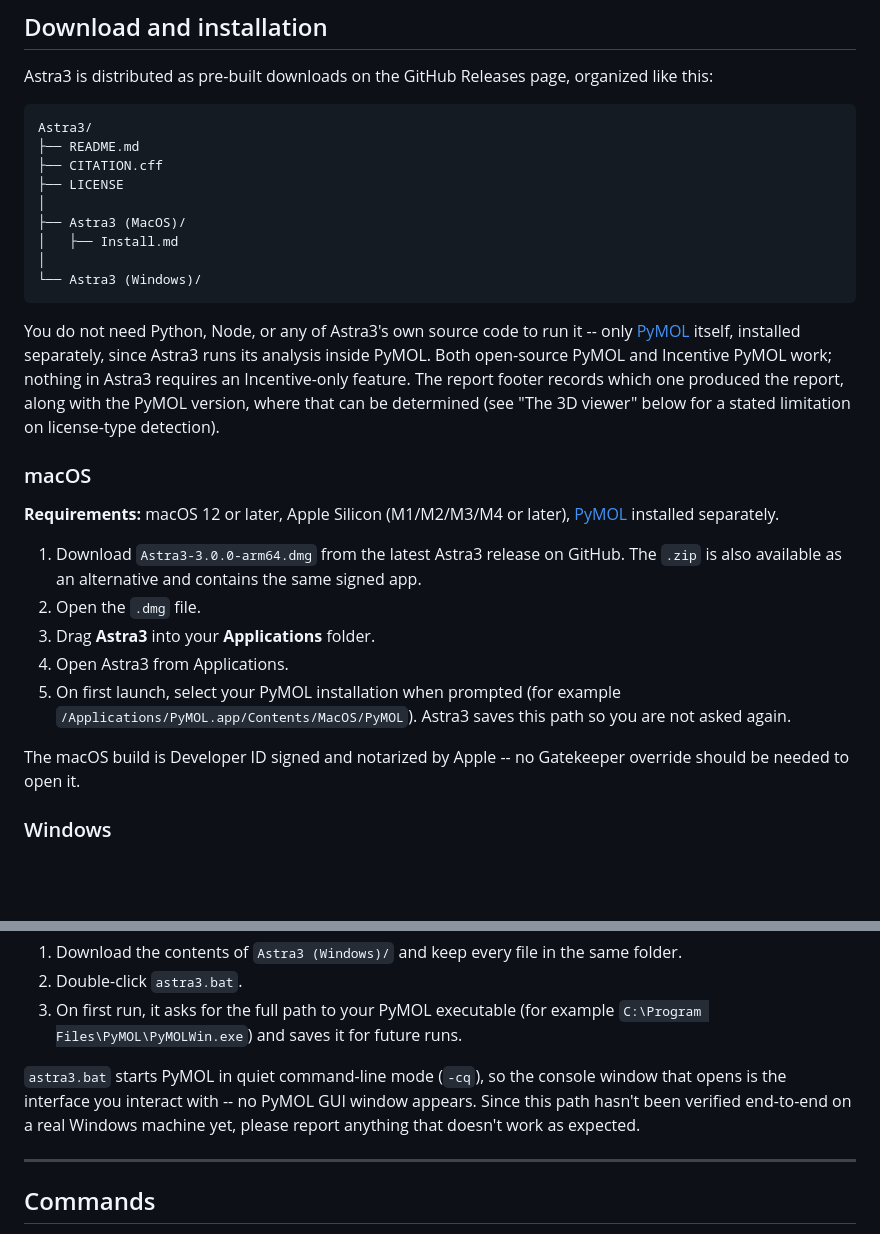
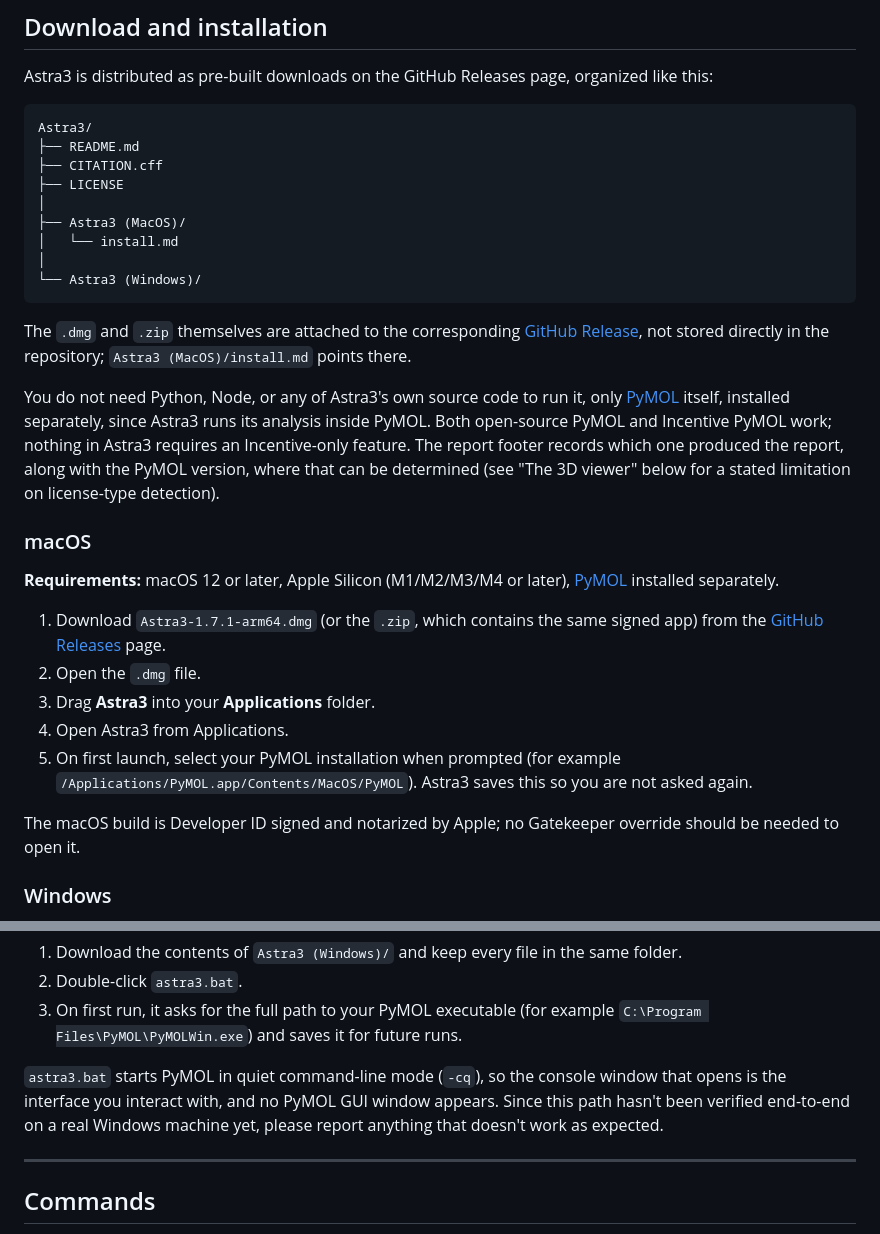
Before and after one commit to andre-aguirre/Astra3, a Markdown page: README.md, 2 parts joined by grey strips. GitHub-like rendering; blank space fills up the shorter version.

Commit message:
Fix casing in install.md and update installation steps
Corrected file name casing and improved clarity in installation instructions.

````diff
--- a/README.md
+++ b/README.md
@@ -125,13 +125,18 @@ Astra3/
 ├── LICENSE
 │
 ├── Astra3 (MacOS)/
-│   ├── Install.md
+│   └── install.md
 │
 └── Astra3 (Windows)/
 ```
 
+The `.dmg` and `.zip` themselves are attached to the corresponding
+[GitHub Release](https://github.com/andre-aguirre/Astra3/releases),
+not stored directly in the repository; `Astra3 (MacOS)/install.md`
+points there.
+
 You do not need Python, Node, or any of Astra3's own source code to run
-it -- only [PyMOL](https://pymol.org/) itself, installed separately, since
+it, only [PyMOL](https://pymol.org/) itself, installed separately, since
 Astra3 runs its analysis inside PyMOL. Both open-source PyMOL and
 Incentive PyMOL work; nothing in Astra3 requires an Incentive-only
 feature. The report footer records which one produced the report, along
@@ -143,13 +148,18 @@ viewer" below for a stated limitation on license-type detection).
 **Requirements:** macOS 12 or later, Apple Silicon (M1/M2/M3/M4 or later),
 [PyMOL](https://pymol.org/) installed separately.
 
-1. Download `Astra3-3.0.0-arm64.dmg` from the latest Astra3 release on GitHub. The `.zip` is also available as an alternative and contains the same signed app.
+1. Download `Astra3-1.7.1-arm64.dmg` (or the `.zip`, which contains the
+   same signed app) from the
+   [GitHub Releases](https://github.com/andre-aguirre/Astra3/releases)
+   page.
 2. Open the `.dmg` file.
 3. Drag **Astra3** into your **Applications** folder.
 4. Open Astra3 from Applications.
-5. On first launch, select your PyMOL installation when prompted (for example `/Applications/PyMOL.app/Contents/MacOS/PyMOL`). Astra3 saves this path so you are not asked again.
+5. On first launch, select your PyMOL installation when prompted (for
+   example `/Applications/PyMOL.app/Contents/MacOS/PyMOL`). Astra3 saves
+   this so you are not asked again.
 
-The macOS build is Developer ID signed and notarized by Apple -- no
+The macOS build is Developer ID signed and notarized by Apple; no
 Gatekeeper override should be needed to open it.
 
 ### Windows
@@ -169,10 +179,10 @@ the launcher.
    runs.
 
 `astra3.bat` starts PyMOL in quiet command-line mode (`-cq`), so the
-console window that opens is the interface you interact with -- no PyMOL
-GUI window appears. Since this path hasn't been verified end-to-end on a
-real Windows machine yet, please report anything that doesn't work as
-expected.
+console window that opens is the interface you interact with, and no
+PyMOL GUI window appears. Since this path hasn't been verified
+end-to-end on a real Windows machine yet, please report anything that
+doesn't work as expected.
 
 ---
 
````
Also changed, not shown: other parts of README.md (+1 -1 lines).
